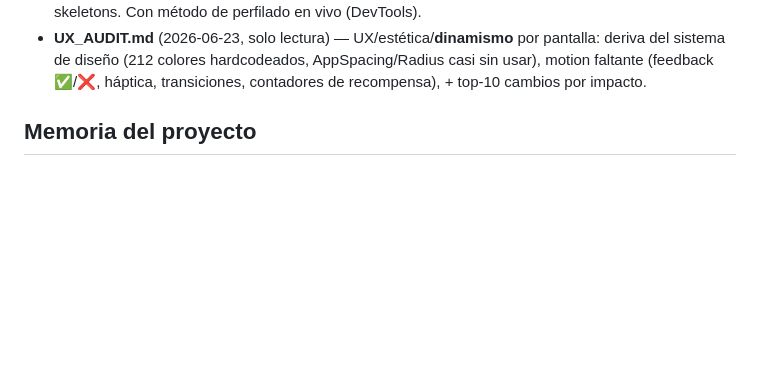
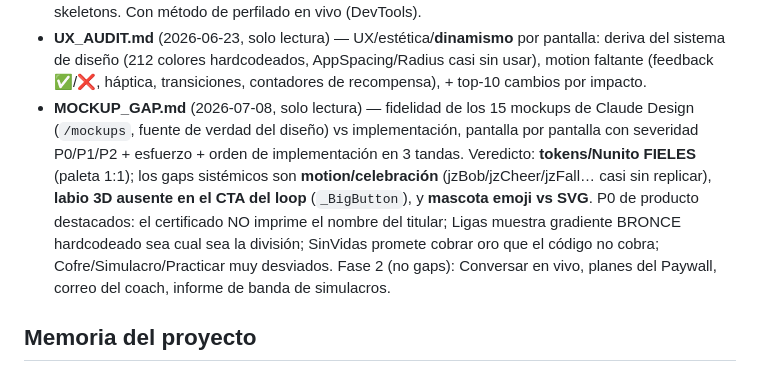
Before and after one commit to GianPierooo/Jezici, a Markdown page: CLAUDE.md, the part around the change. GitHub-like rendering; blank space fills up the shorter version.

```diff
--- a/CLAUDE.md
+++ b/CLAUDE.md
@@ -588,6 +588,15 @@ flutter build web --release  # esperado: Built build/web (wasm dry-run warning d
 - **UX_AUDIT.md** (2026-06-23, solo lectura) — UX/estética/**dinamismo** por pantalla: deriva del
   sistema de diseño (212 colores hardcodeados, AppSpacing/Radius casi sin usar), motion faltante
   (feedback ✅/❌, háptica, transiciones, contadores de recompensa), + top-10 cambios por impacto.
+- **MOCKUP_GAP.md** (2026-07-08, solo lectura) — fidelidad de los 15 mockups de Claude Design
+  (`/mockups`, fuente de verdad del diseño) vs implementación, pantalla por pantalla con severidad
+  P0/P1/P2 + esfuerzo + orden de implementación en 3 tandas. Veredicto: **tokens/Nunito FIELES**
+  (paleta 1:1); los gaps sistémicos son **motion/celebración** (jzBob/jzCheer/jzFall… casi sin
+  replicar), **labio 3D ausente en el CTA del loop** (`_BigButton`), y **mascota emoji vs SVG**.
+  P0 de producto destacados: el certificado NO imprime el nombre del titular; Ligas muestra
+  gradiente BRONCE hardcodeado sea cual sea la división; SinVidas promete cobrar oro que el código
+  no cobra; Cofre/Simulacro/Practicar muy desviados. Fase 2 (no gaps): Conversar en vivo, planes
+  del Paywall, correo del coach, informe de banda de simulacros.
 
 ## Memoria del proyecto
 `~/.claude/projects/.../memory/` (cargada cada sesión vía MEMORY.md). Incluye: deploy mechanics,
```
Also changed, not shown: MOCKUP_GAP.md (added, +265 -0 lines).
